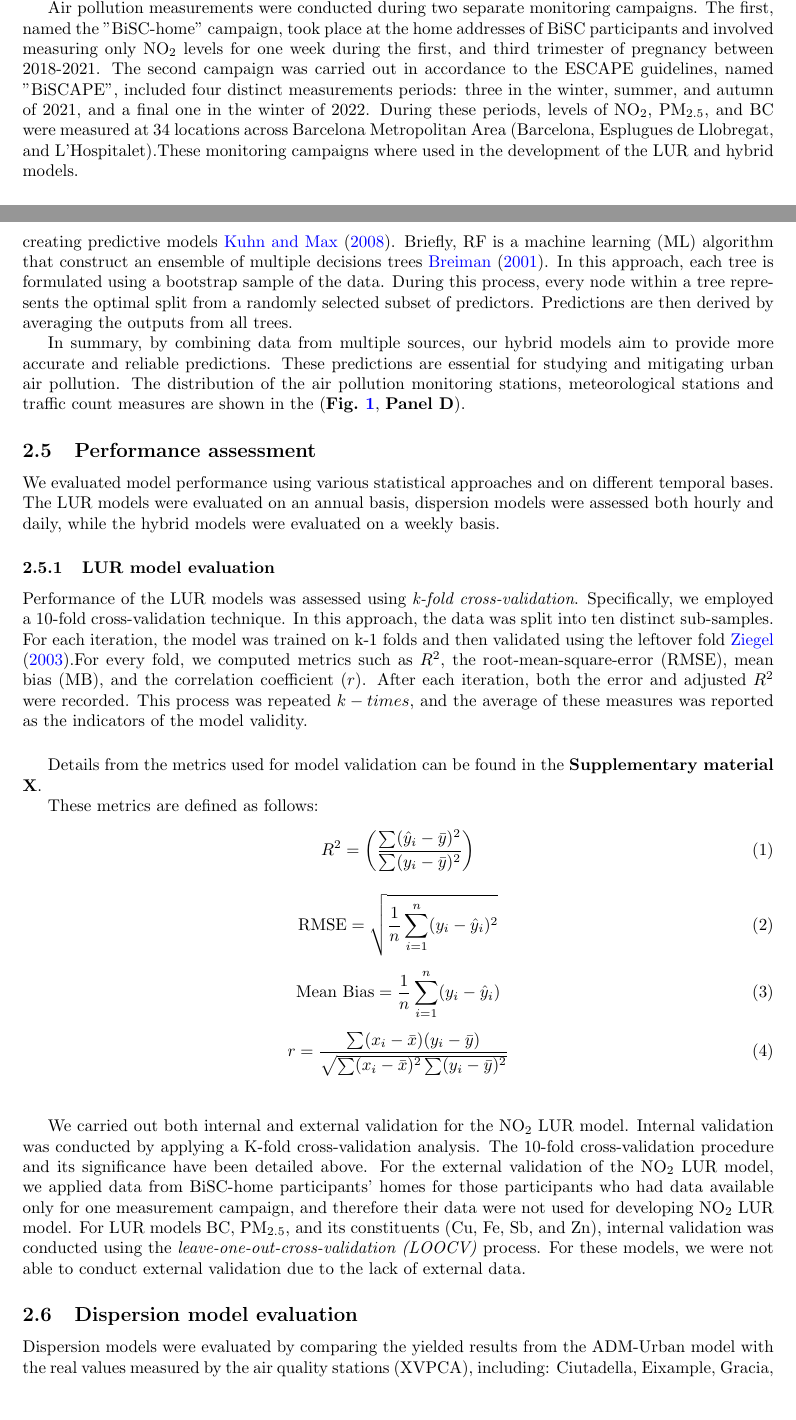
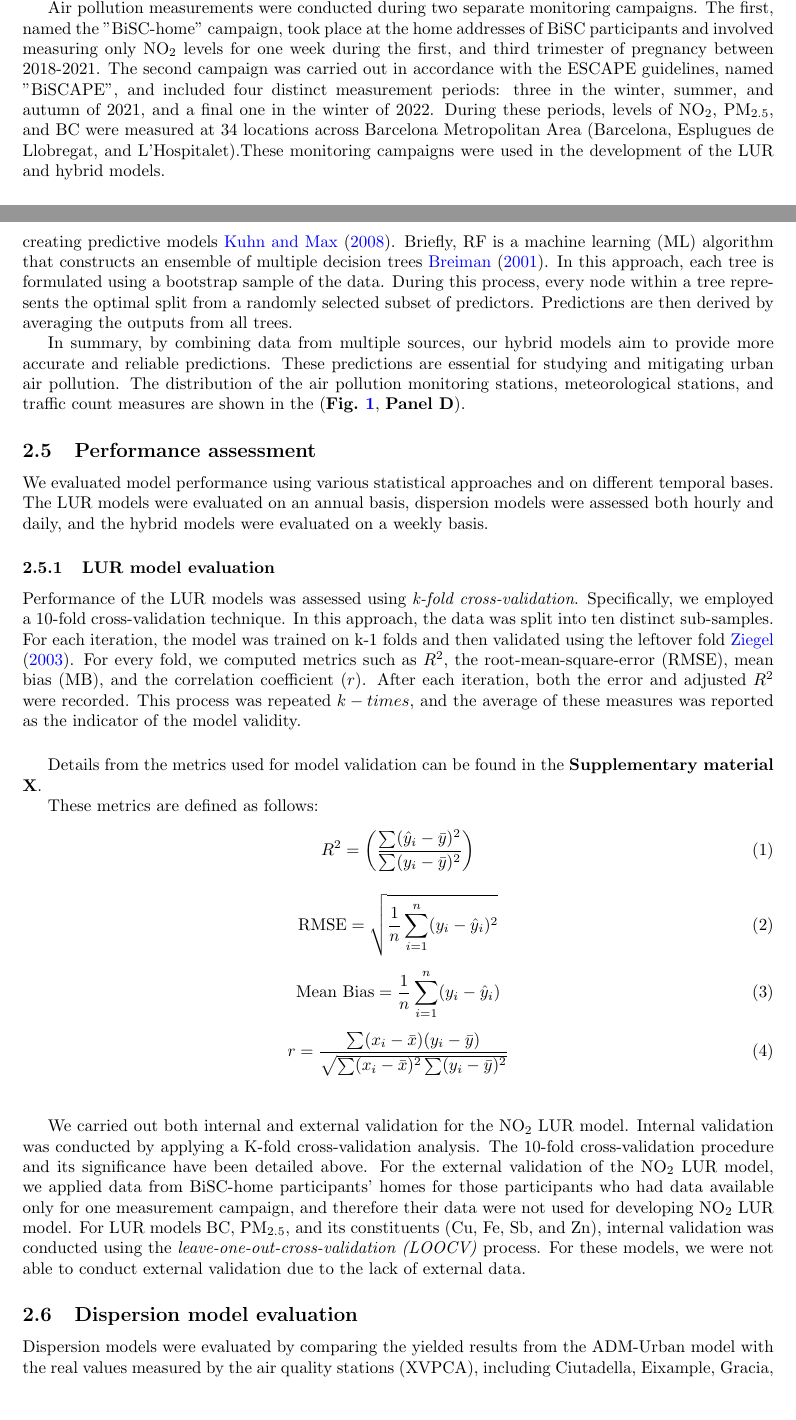
Before and after one commit to alldominguez/Outdoor_models-BiSC, a LaTeX paper (manuscript_BiSC.tex): two parts of pages 2 and 5 of 11, joined at a grey line, cut so that both start at the same text. Compiled offline with pdfLaTeX.

Commit message:
Updates from Overleaf

```diff
--- a/manuscript_BiSC.tex
+++ b/manuscript_BiSC.tex
@@ -104,7 +104,7 @@ Barcelona (\textbf{\cref{fig1}}), is one of the most populated and dense cities
 \label{fig1}
 \end{figure}
 
-Air pollution measurements were conducted during two separate monitoring campaigns. The first, named the "BiSC-home" campaign, took place at the home addresses of BiSC participants and involved measuring only NO\textsubscript{2} levels for one week during the first, and third trimester of pregnancy between 2018-2021. The second campaign was carried out in accordance to the ESCAPE guidelines, named "BiSCAPE", included four distinct measurements periods: three in the winter, summer, and autumn of 2021, and a final one in the winter of 2022. During these periods, levels of NO\textsubscript{2}, PM\textsubscript{2.5}, and BC were measured at 34 locations across Barcelona Metropolitan Area (Barcelona, Esplugues de Llobregat, and L'Hospitalet).These monitoring campaigns where used in the development of the LUR and hybrid models.
+Air pollution measurements were conducted during two separate monitoring campaigns. The first, named the "BiSC-home" campaign, took place at the home addresses of BiSC participants and involved measuring only NO\textsubscript{2} levels for one week during the first, and third trimester of pregnancy between 2018-2021. The second campaign was carried out in accordance with the ESCAPE guidelines, named "BiSCAPE", and included four distinct measurement periods: three in the winter, summer, and autumn of 2021, and a final one in the winter of 2022. During these periods, levels of NO\textsubscript{2}, PM\textsubscript{2.5}, and BC were measured at 34 locations across Barcelona Metropolitan Area (Barcelona, Esplugues de Llobregat, and L'Hospitalet).These monitoring campaigns were used in the development of the LUR and hybrid models.
 
 %%%%%%%%%%%%%%%%%%%%%%%%%%
 %%% --- LUR model --- %%%
@@ -147,19 +147,19 @@ For a more comprehensive approach, we integrated additional data from the Catala
 
 While our dispersion model initially utilized meteorological and traffic data, the hybrid model broadened its scope by integrating daily traffic counts from 180 locations throughout the city \cite{trafficbcn}. This broader data helps us better understand the spatial and time-specific variations in urban air pollution \cite{pinto2020}. To further refine our insights into the influence of weather patterns on pollution, we sourced additional meteorological variables, such as wind speed and air temperature, from the Raval monitoring station managed by Servei Meteorològic de Catalunya \cite{xema2013}.
 
-We employed the RF algorithm to capture non-linear relationships and potential interactions between predictor variables and the response variable, utilizing \textit{the ranger package} in R implemented in the \textit{caret} framework \cite{wright2019}, a set of functions that attempt to streamline the process for creating predictive models \cite{caret2008}. Briefly, RF is a machine learning (ML) algorithm that construct an ensemble of multiple decisions trees \cite{breiman2001}. In this approach, each tree is formulated using a bootstrap sample of the data. During this process, every node within a tree represents the optimal split from a randomly selected subset of predictors. Predictions are then derived by averaging the outputs from all trees.
+We employed the RF algorithm to capture non-linear relationships and potential interactions between predictor variables and the response variable, utilizing \textit{the ranger package} in R implemented in the \textit{caret} framework \cite{wright2019}, a set of functions that attempt to streamline the process for creating predictive models \cite{caret2008}. Briefly, RF is a machine learning (ML) algorithm that constructs an ensemble of multiple decision trees \cite{breiman2001}. In this approach, each tree is formulated using a bootstrap sample of the data. During this process, every node within a tree represents the optimal split from a randomly selected subset of predictors. Predictions are then derived by averaging the outputs from all trees.
 
-In summary, by combining data from multiple sources, our hybrid models aim to provide more accurate and reliable predictions. These predictions are essential for studying and mitigating urban air pollution. The distribution of the air pollution monitoring stations, meteorological stations and traffic count measures are shown in the (\textbf{\cref{fig1}}, \textbf{Panel D}).
+In summary, by combining data from multiple sources, our hybrid models aim to provide more accurate and reliable predictions. These predictions are essential for studying and mitigating urban air pollution. The distribution of the air pollution monitoring stations, meteorological stations, and traffic count measures are shown in the (\textbf{\cref{fig1}}, \textbf{Panel D}).
 
 %%%%%%%%%%%%%%%%%%%%%%%%%%%%%%%%%%%%%%%%%%%%%%%
 %%% --- Model Evaluation and Comparison--- %%%
 %%%%%%%%%%%%%%%%%%%%%%%%%%%%%%%%%%%%%%%%%%%%%%
 \subsection{Performance assessment}
 
-We evaluated model performance using various statistical approaches and on different temporal bases. The LUR models were evaluated on an annual basis, dispersion models were assessed both hourly and daily, while the hybrid models were evaluated on a weekly basis.
+We evaluated model performance using various statistical approaches and on different temporal bases. The LUR models were evaluated on an annual basis, dispersion models were assessed both hourly and daily, and the hybrid models were evaluated on a weekly basis.
 
 \subsubsection{LUR model evaluation}
-Performance of the LUR models was assessed using \textit{k-fold cross-validation}. Specifically, we employed a 10-fold cross-validation technique. In this approach, the data was split into ten distinct sub-samples. For each iteration, the model was trained on k-1 folds and then validated using the leftover fold \cite{ziegel2003}.For every fold, we computed metrics such as \(R^2\), the root-mean-square-error (RMSE), mean bias (MB), and the correlation coefficient (\(r\)). After each iteration, both the error and adjusted \(R\textsuperscript{2}\) were recorded. This process was repeated \(k-times\), and the average of these measures was reported as the indicators of the model validity.
+Performance of the LUR models was assessed using \textit{k-fold cross-validation}. Specifically, we employed a 10-fold cross-validation technique. In this approach, the data was split into ten distinct sub-samples. For each iteration, the model was trained on k-1 folds and then validated using the leftover fold \cite{ziegel2003}. For every fold, we computed metrics such as \(R^2\), the root-mean-square-error (RMSE), mean bias (MB), and the correlation coefficient (\(r\)). After each iteration, both the error and adjusted \(R\textsuperscript{2}\) were recorded. This process was repeated \(k-times\), and the average of these measures was reported as the indicator of the model validity.
 \vspace{0.5cm}
 
 Details from the metrics used for model validation can be found in the \textbf{Supplementary material X}.
```
Also changed, not shown: manuscript_BiSC.tex (18 more changed lines).
